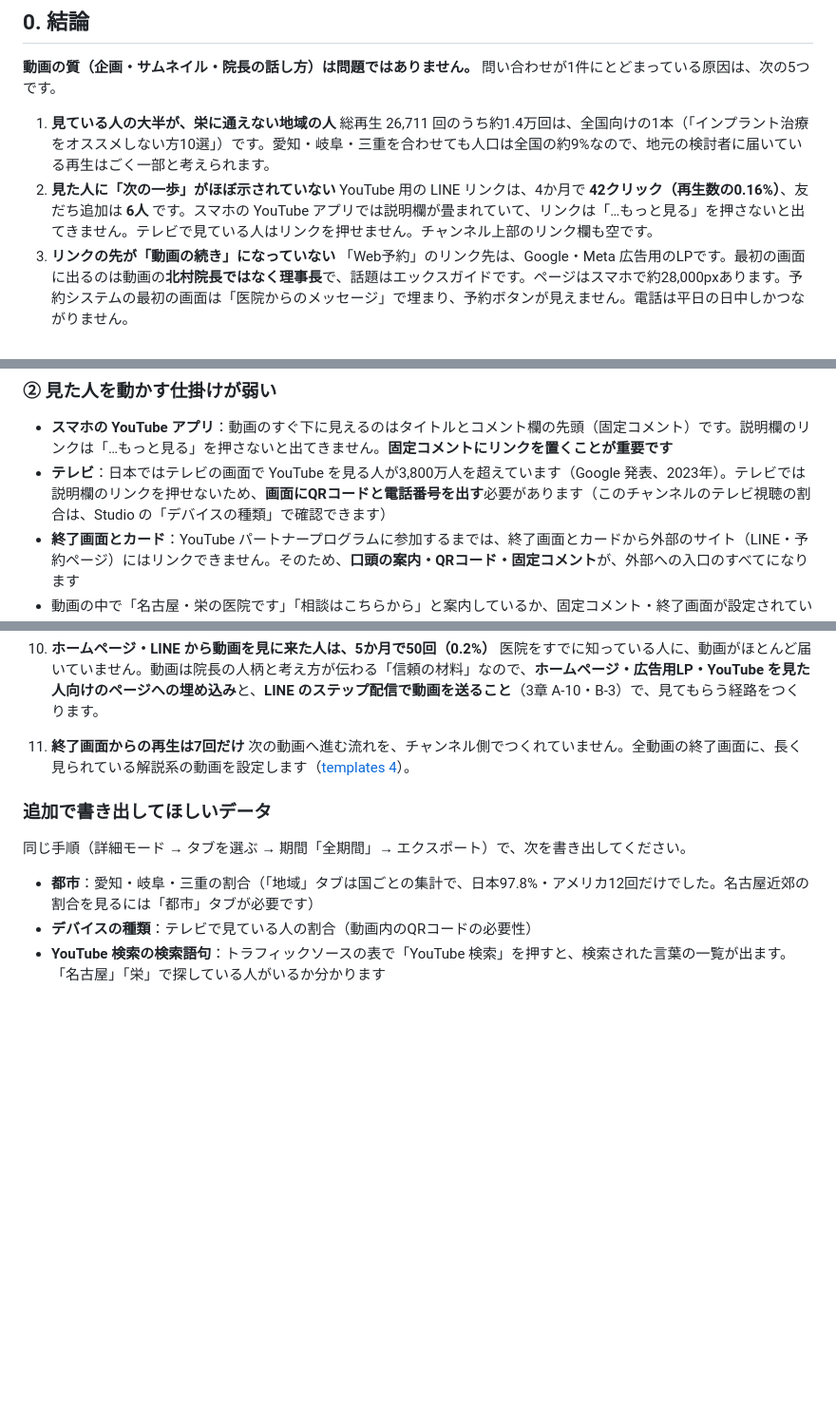
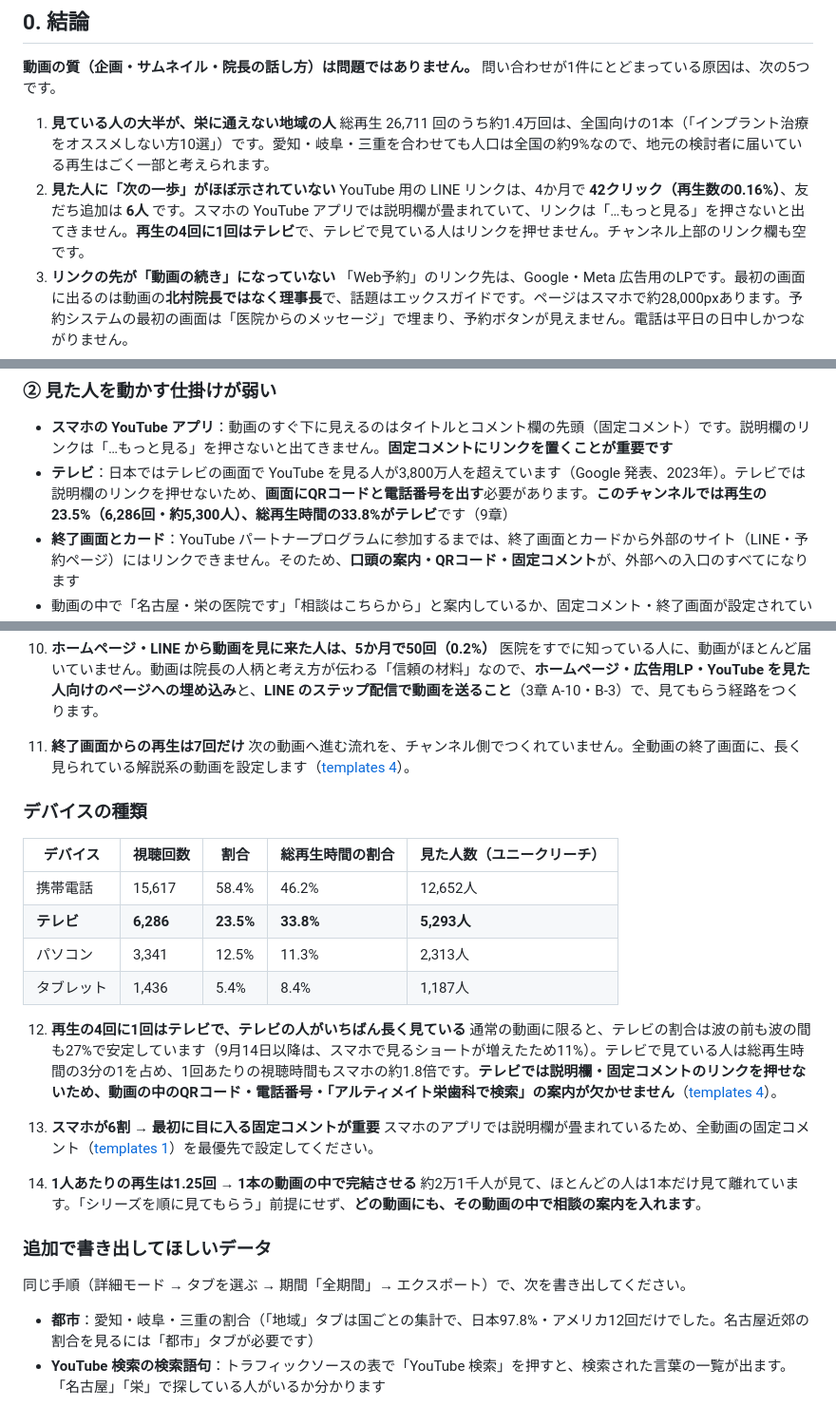
Before and after one commit to drjack500-maker/myproject, a Markdown page: docs/youtube-acquisition-plan.md, 3 parts joined by grey strips. Shown at 95% size. Drawn GitHub-style; blank space fills up the shorter version.

Commit message:
Add device findings to the YouTube plan
TV accounts for 23.5% of views (about 5,300 people) and 33.8% of watch
time, phones for 58%, and viewers average 1.25 views each, so in-video
QR codes and phone numbers and per-video CTAs are required.

Co-Authored-By: Claude Opus 5.5 <noreply@anthropic.com>
Claude-Session: https://claude.ai/code/session_01AjJt1vJ1baNf2j28mmDWNp

```diff
--- a/docs/youtube-acquisition-plan.md
+++ b/docs/youtube-acquisition-plan.md
@@ -13,7 +13,7 @@
 1. **見ている人の大半が、栄に通えない地域の人**
    総再生 26,711 回のうち約1.4万回は、全国向けの1本（「インプラント治療をオススメしない方10選」）です。愛知・岐阜・三重を合わせても人口は全国の約9%なので、地元の検討者に届いている再生はごく一部と考えられます。
 2. **見た人に「次の一歩」がほぼ示されていない**
-   YouTube 用の LINE リンクは、4か月で **42クリック（再生数の0.16%）**、友だち追加は **6人** です。スマホの YouTube アプリでは説明欄が畳まれていて、リンクは「…もっと見る」を押さないと出てきません。テレビで見ている人はリンクを押せません。チャンネル上部のリンク欄も空です。
+   YouTube 用の LINE リンクは、4か月で **42クリック（再生数の0.16%）**、友だち追加は **6人** です。スマホの YouTube アプリでは説明欄が畳まれていて、リンクは「…もっと見る」を押さないと出てきません。**再生の4回に1回はテレビ**で、テレビで見ている人はリンクを押せません。チャンネル上部のリンク欄も空です。
 3. **リンクの先が「動画の続き」になっていない**
    「Web予約」のリンク先は、Google・Meta 広告用のLPです。最初の画面に出るのは動画の**北村院長ではなく理事長**で、話題はエックスガイドです。ページはスマホで約28,000pxあります。予約システムの最初の画面は「医院からのメッセージ」で埋まり、予約ボタンが見えません。電話は平日の日中しかつながりません。
 4. **LINE に来た人を相談まで運ぶ流れが見えない**
@@ -107,7 +107,7 @@ Web予約リンクのクリック・予約：計測できていない
 ### ② 見た人を動かす仕掛けが弱い
 
 - **スマホの YouTube アプリ**：動画のすぐ下に見えるのはタイトルとコメント欄の先頭（固定コメント）です。説明欄のリンクは「…もっと見る」を押さないと出てきません。**固定コメントにリンクを置くことが重要です**
-- **テレビ**：日本ではテレビの画面で YouTube を見る人が3,800万人を超えています（Google 発表、2023年）。テレビでは説明欄のリンクを押せないため、**画面にQRコードと電話番号を出す**必要があります（このチャンネルのテレビ視聴の割合は、Studio の「デバイスの種類」で確認できます）
+- **テレビ**：日本ではテレビの画面で YouTube を見る人が3,800万人を超えています（Google 発表、2023年）。テレビでは説明欄のリンクを押せないため、**画面にQRコードと電話番号を出す**必要があります。**このチャンネルでは再生の23.5%（6,286回・約5,300人）、総再生時間の33.8%がテレビ**です（9章）
 - **終了画面とカード**：YouTube パートナープログラムに参加するまでは、終了画面とカードから外部のサイト（LINE・予約ページ）にはリンクできません。そのため、**口頭の案内・QRコード・固定コメント**が、外部への入口のすべてになります
 - 動画の中で「名古屋・栄の医院です」「相談はこちらから」と案内しているか、固定コメント・終了画面が設定されているかは、作業環境から動画ページを開けなかったため確認できていません。**未設定なら最優先で対応してください**
 - 説明文の最初のリンクが「医院選びリスト（LINE）」になっているのは良い形です。ただし「**名古屋近郊の方はCT撮影込みの無料相談ができる**」「**その日に契約をお願いすることはない**」という、地元の人が一歩踏み出す理由が冒頭にありません
@@ -378,10 +378,27 @@ YouTube Studio の「コンテンツ」と「トラフィックソース」（20
 11. **終了画面からの再生は7回だけ**
     次の動画へ進む流れを、チャンネル側でつくれていません。全動画の終了画面に、長く見られている解説系の動画を設定します（[templates 4](youtube-templates.md#4-動画内の案内次回の撮影から)）。
 
+### デバイスの種類
+
+| デバイス | 視聴回数 | 割合 | 総再生時間の割合 | 見た人数（ユニークリーチ） |
+|---|---|---|---|---|
+| 携帯電話 | 15,617 | 58.4% | 46.2% | 12,652人 |
+| **テレビ** | **6,286** | **23.5%** | **33.8%** | **5,293人** |
+| パソコン | 3,341 | 12.5% | 11.3% | 2,313人 |
+| タブレット | 1,436 | 5.4% | 8.4% | 1,187人 |
+
+12. **再生の4回に1回はテレビで、テレビの人がいちばん長く見ている**
+    通常の動画に限ると、テレビの割合は波の前も波の間も27%で安定しています（9月14日以降は、スマホで見るショートが増えたため11%）。テレビで見ている人は総再生時間の3分の1を占め、1回あたりの視聴時間もスマホの約1.8倍です。**テレビでは説明欄・固定コメントのリンクを押せないため、動画の中のQRコード・電話番号・「アルティメイト栄歯科で検索」の案内が欠かせません**（[templates 4](youtube-templates.md#4-動画内の案内次回の撮影から)）。
+
+13. **スマホが6割 → 最初に目に入る固定コメントが重要**
+    スマホのアプリでは説明欄が畳まれているため、全動画の固定コメント（[templates 1](youtube-templates.md#1-固定コメント全動画)）を最優先で設定してください。
+
+14. **1人あたりの再生は1.25回 → 1本の動画の中で完結させる**
+    約2万1千人が見て、ほとんどの人は1本だけ見て離れています。「シリーズを順に見てもらう」前提にせず、**どの動画にも、その動画の中で相談の案内を入れます**。
+
 ### 追加で書き出してほしいデータ
 
 同じ手順（詳細モード → タブを選ぶ → 期間「全期間」→ エクスポート）で、次を書き出してください。
 
 - **都市**：愛知・岐阜・三重の割合（「地域」タブは国ごとの集計で、日本97.8%・アメリカ12回だけでした。名古屋近郊の割合を見るには「都市」タブが必要です）
-- **デバイスの種類**：テレビで見ている人の割合（動画内のQRコードの必要性）
 - **YouTube 検索の検索語句**：トラフィックソースの表で「YouTube 検索」を押すと、検索された言葉の一覧が出ます。「名古屋」「栄」で探している人がいるか分かります
```
Also changed, not shown: other parts of docs/youtube-acquisition-plan.md (+1 -1 lines), docs/youtube-templates.md (+2 -0 lines).
